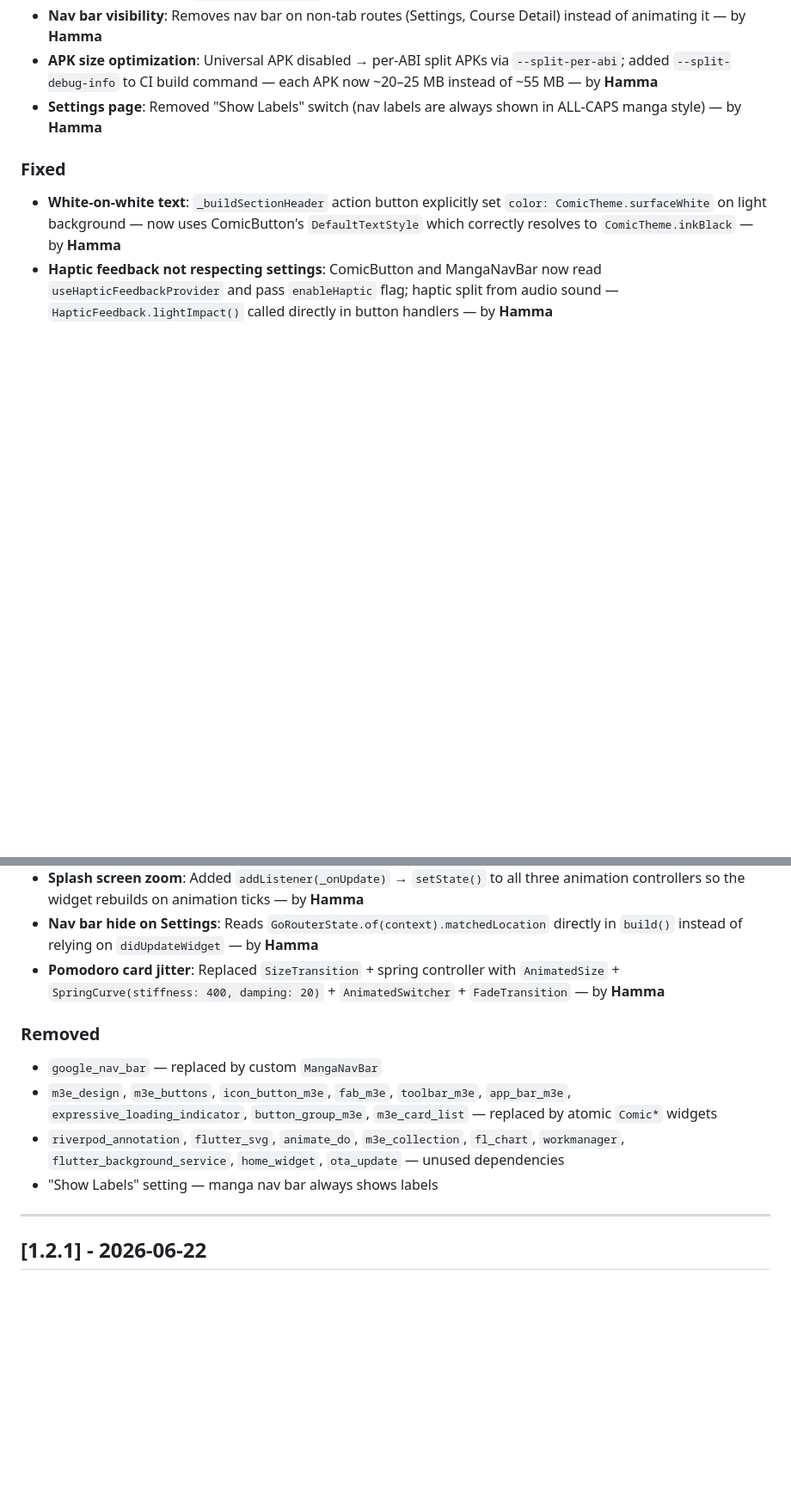
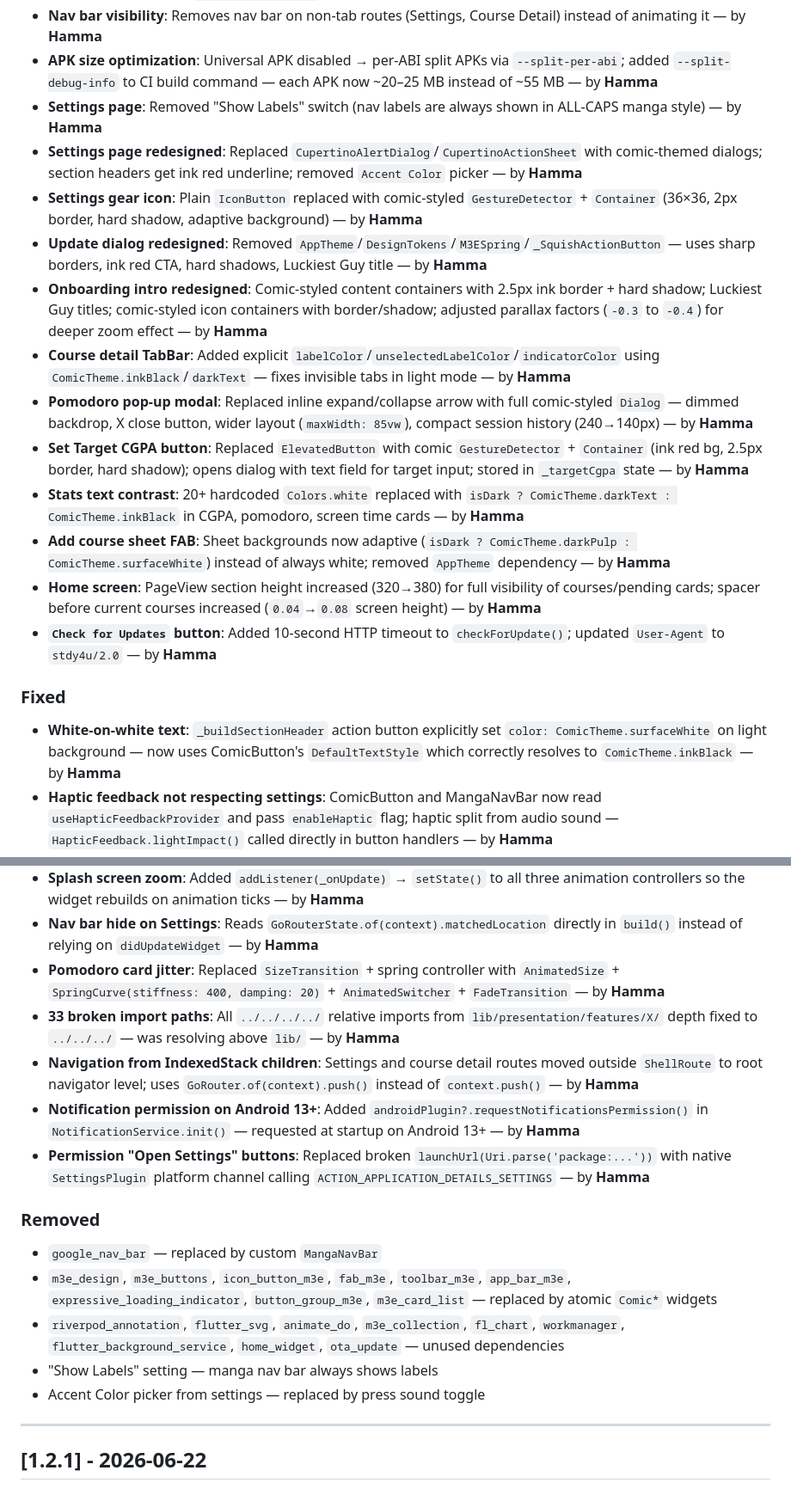
Before and after one commit to MoHamed-B-M/study4u, a Markdown page: CHANGELOG.md, 2 parts joined by grey strips. Shown at 86% size. Drawn GitHub-style; blank space fills up the shorter version.

Commit message:
docs: update v2.0 changelog with all recent changes

```diff
--- a/CHANGELOG.md
+++ b/CHANGELOG.md
@@ -21,6 +24,17 @@ All notable changes to stdy4u will be documented in this file.
 - **Nav bar visibility**: Removes nav bar on non-tab routes (Settings, Course Detail) instead of animating it — by **Hamma**
 - **APK size optimization**: Universal APK disabled → per-ABI split APKs via `--split-per-abi`; added `--split-debug-info` to CI build command — each APK now ~20–25 MB instead of ~55 MB — by **Hamma**
 - **Settings page**: Removed "Show Labels" switch (nav labels are always shown in ALL-CAPS manga style) — by **Hamma**
+- **Settings page redesigned**: Replaced `CupertinoAlertDialog`/`CupertinoActionSheet` with comic-themed dialogs; section headers get ink red underline; removed `Accent Color` picker — by **Hamma**
+- **Settings gear icon**: Plain `IconButton` replaced with comic-styled `GestureDetector` + `Container` (36×36, 2px border, hard shadow, adaptive background) — by **Hamma**
+- **Update dialog redesigned**: Removed `AppTheme`/`DesignTokens`/`M3ESpring`/`_SquishActionButton` — uses sharp borders, ink red CTA, hard shadows, Luckiest Guy title — by **Hamma**
+- **Onboarding intro redesigned**: Comic-styled content containers with 2.5px ink border + hard shadow; Luckiest Guy titles; comic-styled icon containers with border/shadow; adjusted parallax factors (`-0.3` to `-0.4`) for deeper zoom effect — by **Hamma**
+- **Course detail TabBar**: Added explicit `labelColor`/`unselectedLabelColor`/`indicatorColor` using `ComicTheme.inkBlack`/`darkText` — fixes invisible tabs in light mode — by **Hamma**
+- **Pomodoro pop-up modal**: Replaced inline expand/collapse arrow with full comic-styled `Dialog` — dimmed backdrop, X close button, wider layout (`maxWidth: 85vw`), compact session history (240→140px) — by **Hamma**
+- **Set Target CGPA button**: Replaced `ElevatedButton` with comic `GestureDetector` + `Container` (ink red bg, 2.5px border, hard shadow); opens dialog with text field for target input; stored in `_targetCgpa` state — by **Hamma**
+- **Stats text contrast**: 20+ hardcoded `Colors.white` replaced with `isDark ? ComicTheme.darkText : ComicTheme.inkBlack` in CGPA, pomodoro, screen time cards — by **Hamma**
+- **Add course sheet FAB**: Sheet backgrounds now adaptive (`isDark ? ComicTheme.darkPulp : ComicTheme.surfaceWhite`) instead of always white; removed `AppTheme` dependency — by **Hamma**
+- **Home screen**: PageView section height increased (320→380) for full visibility of courses/pending cards; spacer before current courses increased (`0.04`→`0.08` screen height) — by **Hamma**
+- **`Check for Updates` button**: Added 10-second HTTP timeout to `checkForUpdate()`; updated `User-Agent` to `stdy4u/2.0` — by **Hamma**
 
 ### Fixed
 - **White-on-white text**: `_buildSectionHeader` action button explicitly set `color: ComicTheme.surfaceWhite` on light background — now uses ComicButton's `DefaultTextStyle` which correctly resolves to `ComicTheme.inkBlack` — by **Hamma**
@@ -28,12 +42,17 @@ All notable changes to stdy4u will be documented in this file.
 - **Splash screen zoom**: Added `addListener(_onUpdate)` → `setState()` to all three animation controllers so the widget rebuilds on animation ticks — by **Hamma**
 - **Nav bar hide on Settings**: Reads `GoRouterState.of(context).matchedLocation` directly in `build()` instead of relying on `didUpdateWidget` — by **Hamma**
 - **Pomodoro card jitter**: Replaced `SizeTransition` + spring controller with `AnimatedSize` + `SpringCurve(stiffness: 400, damping: 20)` + `AnimatedSwitcher` + `FadeTransition` — by **Hamma**
+- **33 broken import paths**: All `../../../../` relative imports from `lib/presentation/features/X/` depth fixed to `../../../` — was resolving above `lib/` — by **Hamma**
+- **Navigation from IndexedStack children**: Settings and course detail routes moved outside `ShellRoute` to root navigator level; uses `GoRouter.of(context).push()` instead of `context.push()` — by **Hamma**
+- **Notification permission on Android 13+**: Added `androidPlugin?.requestNotificationsPermission()` in `NotificationService.init()` — requested at startup on Android 13+ — by **Hamma**
+- **Permission "Open Settings" buttons**: Replaced broken `launchUrl(Uri.parse('package:...'))` with native `SettingsPlugin` platform channel calling `ACTION_APPLICATION_DETAILS_SETTINGS` — by **Hamma**
 
 ### Removed
 - `google_nav_bar` — replaced by custom `MangaNavBar`
 - `m3e_design`, `m3e_buttons`, `icon_button_m3e`, `fab_m3e`, `toolbar_m3e`, `app_bar_m3e`, `expressive_loading_indicator`, `button_group_m3e`, `m3e_card_list` — replaced by atomic `Comic*` widgets
 - `riverpod_annotation`, `flutter_svg`, `animate_do`, `m3e_collection`, `fl_chart`, `workmanager`, `flutter_background_service`, `home_widget`, `ota_update` — unused dependencies
 - "Show Labels" setting — manga nav bar always shows labels
+- Accent Color picker from settings — replaced by press sound toggle
 
 ---
 
```
Also changed, not shown: other parts of CHANGELOG.md (+3 -0 lines).
